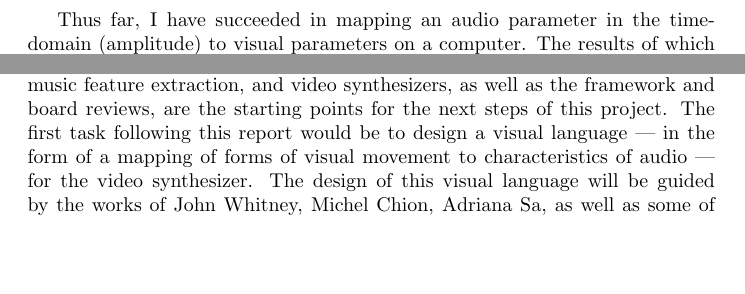
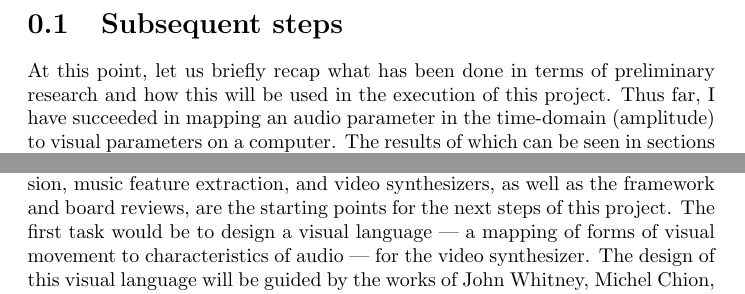
Before and after one commit to jkmingwen/CapstoneProject, a LaTeX thesis (Reports/Initial Thesis/sections/sub_subsequentsteps.tex): two parts of the page, joined at a grey line, cut at the place of the change, the shorter picture padded with empty space. Compiled offline with pdfLaTeX.

Commit message:
Edit 'Subsequent Steps' to fit into Initial Thesis

```diff
--- a/Reports/Initial Thesis/sections/sub_subsequentsteps.tex
+++ b/Reports/Initial Thesis/sections/sub_subsequentsteps.tex
@@ -1,17 +1,19 @@
 \documentclass[../initial_thesis.tex]{subfiles}
 
 \begin{document}
+\section{Subsequent steps}
 % Write a premilinary work section
 % This is what I've done:
 % Audio parameter (amplitude) in time-domain to visual parameters
 % Real-time Hi-Z input into computer
 
-Thus far, I have succeeded in mapping an audio parameter in the time-domain (amplitude) to visual parameters on a computer. The results of which can be seen in sections \ref{sec:openframeworks}, \ref{sec:cinder}, and \ref{sec:juce}. This mapping is performed with a real-time audio signal as input.\footnotemark These implementations can all take in the audio signal from an electric guitar. \par
+% Note: there's a lot of personal pronouns in this section --- consider changing them to fit the tone of the paper
+
+At this point, let us briefly recap what has been done in terms of preliminary research and how this will be used in the execution of this project. Thus far, I have succeeded in mapping an audio parameter in the time-domain (amplitude) to visual parameters on a computer. The results of which can be seen in sections \ref{sec:openframeworks}, \ref{sec:cinder}, and \ref{sec:juce}. This mapping is performed with a real-time audio signal as input.\footnotemark These implementations can all take in the audio signal from an electric guitar. \par
 \footnotetext{A demonstration of the implementation on openFrameworks can be viewed here: \url{https://vimeo.com/301165633}.}
 
+The information gained from the review of the field of audiovisual expression, music feature extraction, and video synthesizers, as well as the framework and board reviews, are the starting points for the next steps of this project. The first task would be to design a visual language --- a mapping of forms of visual movement to characteristics of audio --- for the video synthesizer. The design of this visual language will be guided by the works of John Whitney, Michel Chion, Adriana Sa, as well as some of the current implementations highlighted in the framework review. Once this has been decided upon, work will begin in implementing this visual language using the chosen framework (openFrameworks) from Section \ref{sec:frameworkreview}, in a way that will respond to the parameters of a live audio input. The next logical steps after this is to embark upon user testing to shape iterative prototypes of the visual language, ultimately followed by implementing the video synthesizer on a SBC. The selection of the SBC to use will be guided by the board review in Section \ref{sec:boardreview}. The interface of the final product will also undergo a series of iterative prototypes guided by feedback from user tests.
 
-The information gained from the review of the field of audiovisual expression, music feature extraction, and video synthesizers, as well as the framework and board reviews, are the starting points for the next steps of this project. The first task following this report would be to design a visual language --- in the form of a mapping of forms of visual movement to characteristics of audio --- for the video synthesizer. The design of this visual language will be guided by the works of John Whitney, Michel Chion, Adriana Sa, as well as some of the current implementations highlighted in the framework review. Once this has been decided upon, work will begin in implementing this visual language using the chosen framework from Section \ref{sec:frameworkreview}, in a way that will respond to the parameters of a live audio input. The next logical steps after this is to embark upon user testing to shape iterative prototypes of the visual language, ultimately followed by implementing the video synthesizer on a SBC. The selection of the SBC to use will be guided by the board review in Section \ref{sec:boardreview}. The interface of the final product which will also undergo a series of iterative prototypes guided by feedback from user tests.
-% What is the objective of this project? If it's an art work, then user testing only comes after implemntation in hardware <-- maybe this more?. If it's supposed to be a psychological thing, then I test right after implementing audiovisual language.
 \end{document}
 %%% Local Variables:
 %%% mode: latex
```
Also changed, not shown: Reports/Initial Thesis/sections/sub_frameworkreview.tex (+1 -1 lines).
